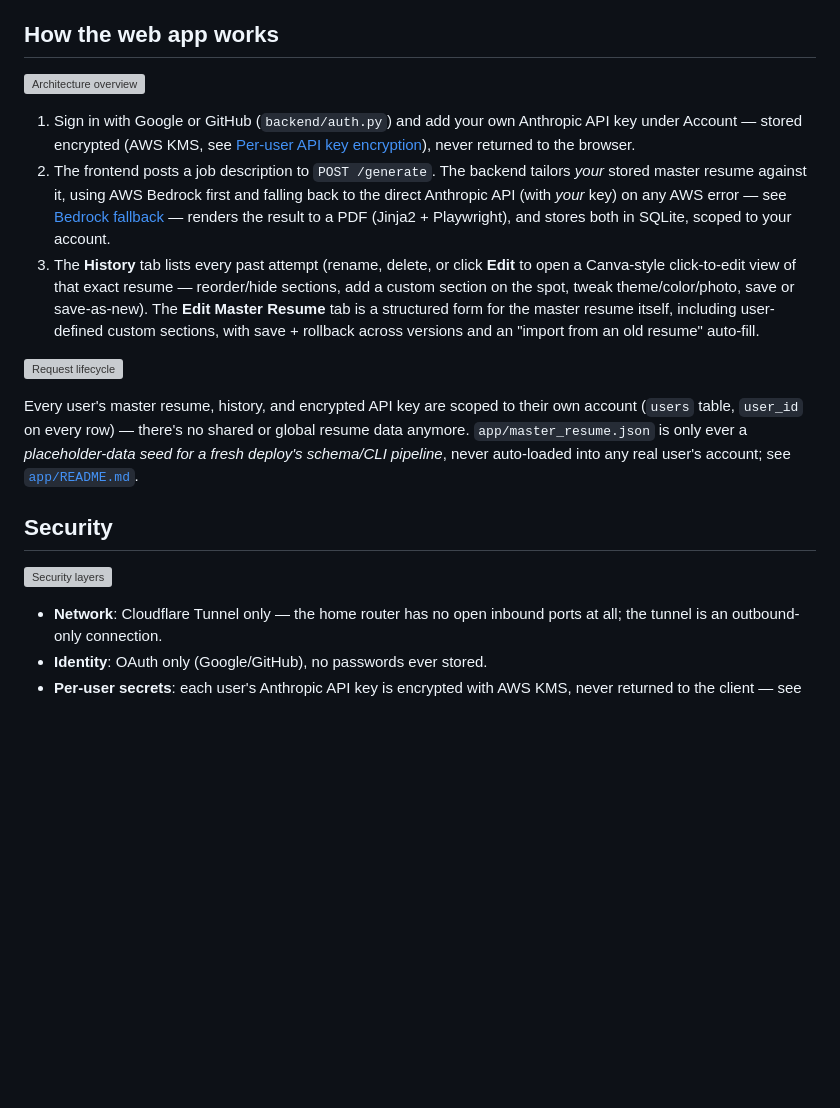
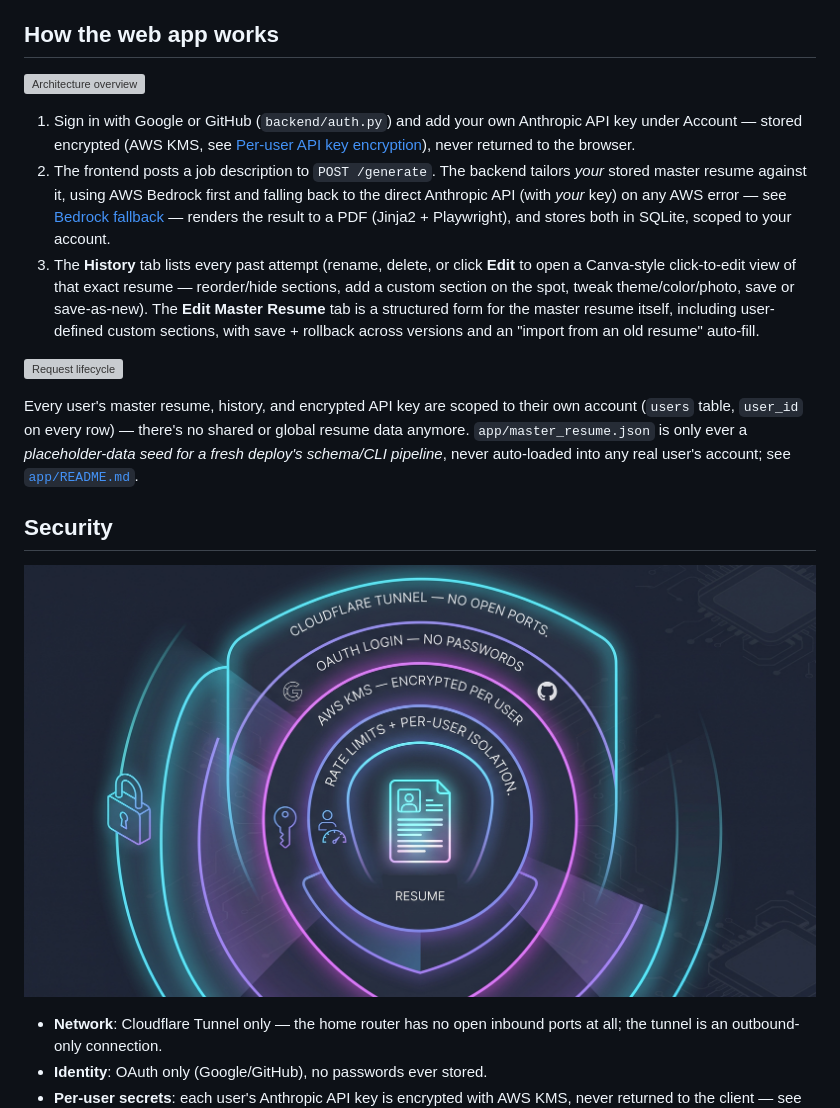
Before and after one commit to TomKoren1/resume_builder, a Markdown page: README.md, the part around the change printed below. GitHub-like rendering; pictures changed too: docs/images/security-layers.jpg (added); blank space fills up the shorter version; grey boxes are pictures that could not be loaded.

```diff
--- a/README.md
+++ b/README.md
@@ -58,7 +58,7 @@ never auto-loaded into any real user's account; see
 
 ## Security
 
-![Security layers](docs/images/security-layers.png)
+![Security layers](docs/images/security-layers.jpg)
 
 - **Network**: Cloudflare Tunnel only — the home router has no open
   inbound ports at all; the tunnel is an outbound-only connection.
```
Also changed, not shown: other parts of README.md (+3 -3 lines), helm/resume-builder/README.md (+1 -1 lines), 4 other files.
